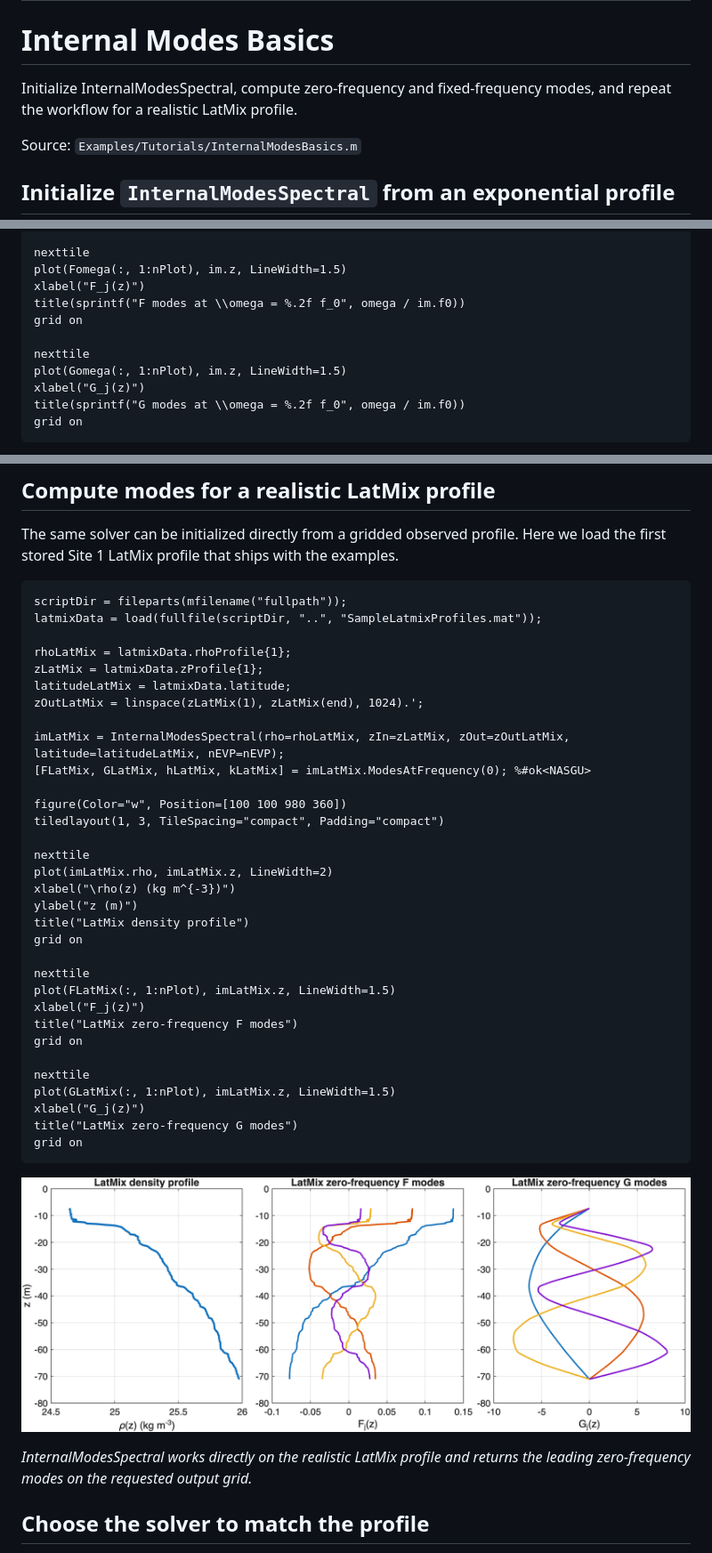
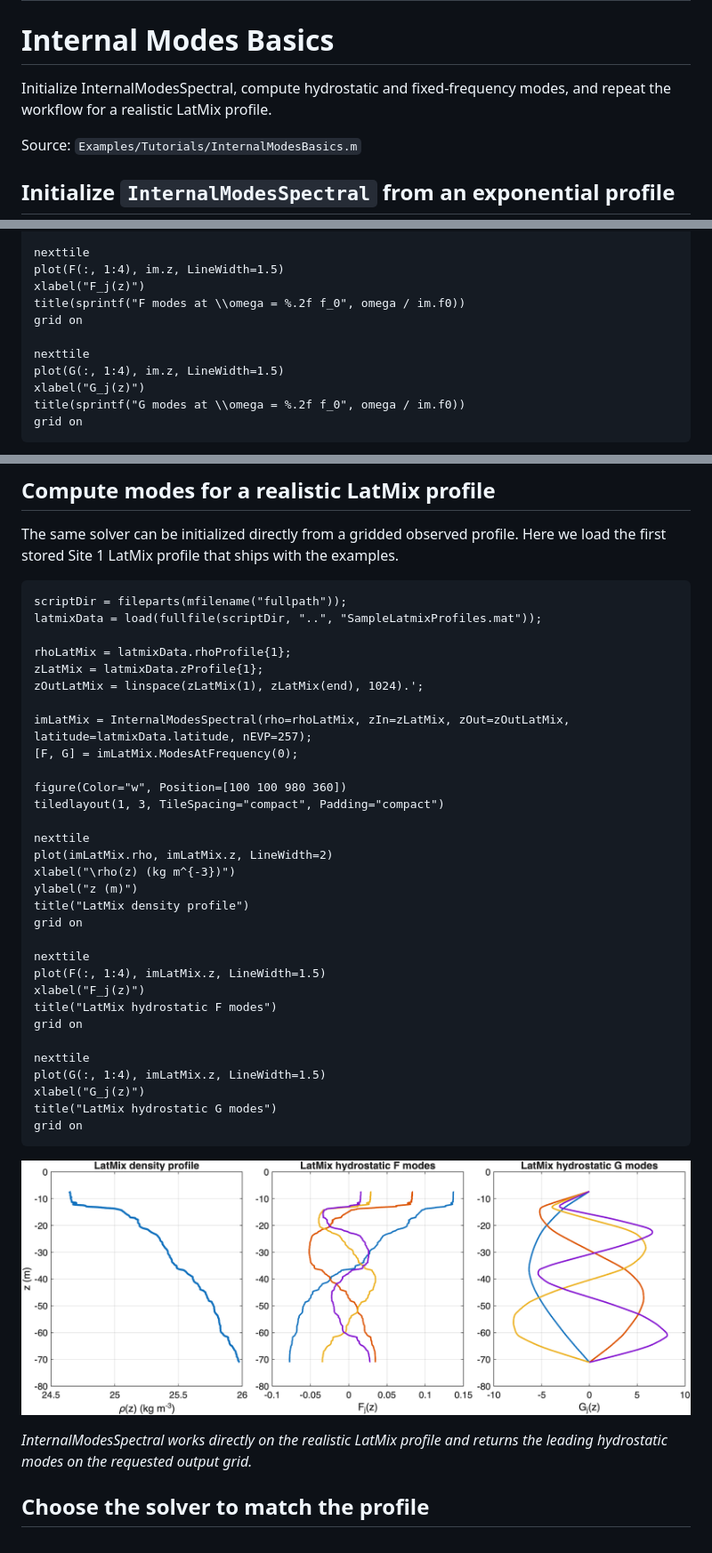
Before and after one commit to JeffreyEarly/internal-modes, a Markdown page: docs/tutorials/internal-modes-basics.md, 3 parts joined by grey strips. Shown: that part at 89% size. GitHub-like rendering; pictures changed too: docs/tutorials/internal-modes-basics/latmix-hydrostatic-modes.png (added), docs/tutorials/internal-modes-basics/latmix-zero-frequency-modes.png (deleted).

````diff
--- a/docs/tutorials/internal-modes-basics.md
+++ b/docs/tutorials/internal-modes-basics.md
@@ -9,7 +9,7 @@ permalink: /tutorials/internal-modes-basics
 
 # Internal Modes Basics
 
-Initialize InternalModesSpectral, compute zero-frequency and fixed-frequency modes, and repeat the workflow for a realistic LatMix profile.
+Initialize InternalModesSpectral, compute hydrostatic and fixed-frequency modes, and repeat the workflow for a realistic LatMix profile.
 
 Source: `Examples/Tutorials/InternalModesBasics.m`
 
@@ -110,13 +106,13 @@ title("Exponential profile")
 grid on
 
 nexttile
-plot(Fomega(:, 1:nPlot), im.z, LineWidth=1.5)
+plot(F(:, 1:4), im.z, LineWidth=1.5)
 xlabel("F_j(z)")
 title(sprintf("F modes at \\omega = %.2f f_0", omega / im.f0))
 grid on
 
 nexttile
-plot(Gomega(:, 1:nPlot), im.z, LineWidth=1.5)
+plot(G(:, 1:4), im.z, LineWidth=1.5)
 xlabel("G_j(z)")
 title(sprintf("G modes at \\omega = %.2f f_0", omega / im.f0))
 grid on
@@ -138,11 +134,10 @@ latmixData = load(fullfile(scriptDir, "..", "SampleLatmixProfiles.mat"));
 
 rhoLatMix = latmixData.rhoProfile{1};
 zLatMix = latmixData.zProfile{1};
-latitudeLatMix = latmixData.latitude;
 zOutLatMix = linspace(zLatMix(1), zLatMix(end), 1024).';
 
-imLatMix = InternalModesSpectral(rho=rhoLatMix, zIn=zLatMix, zOut=zOutLatMix, latitude=latitudeLatMix, nEVP=nEVP);
-[FLatMix, GLatMix, hLatMix, kLatMix] = imLatMix.ModesAtFrequency(0); %#ok<NASGU>
+imLatMix = InternalModesSpectral(rho=rhoLatMix, zIn=zLatMix, zOut=zOutLatMix, latitude=latmixData.latitude, nEVP=257);
+[F, G] = imLatMix.ModesAtFrequency(0);
 
 figure(Color="w", Position=[100 100 980 360])
 tiledlayout(1, 3, TileSpacing="compact", Padding="compact")
@@ -155,21 +150,21 @@ title("LatMix density profile")
 grid on
 
 nexttile
-plot(FLatMix(:, 1:nPlot), imLatMix.z, LineWidth=1.5)
+plot(F(:, 1:4), imLatMix.z, LineWidth=1.5)
 xlabel("F_j(z)")
-title("LatMix zero-frequency F modes")
+title("LatMix hydrostatic F modes")
 grid on
 
 nexttile
-plot(GLatMix(:, 1:nPlot), imLatMix.z, LineWidth=1.5)
+plot(G(:, 1:4), imLatMix.z, LineWidth=1.5)
 xlabel("G_j(z)")
-title("LatMix zero-frequency G modes")
+title("LatMix hydrostatic G modes")
 grid on
 ```
 
-![InternalModesSpectral works directly on the realistic LatMix profile and returns the leading zero-frequency modes on the requested output grid.](./internal-modes-basics/latmix-zero-frequency-modes.png)
+![InternalModesSpectral works directly on the realistic LatMix profile and returns the leading hydrostatic modes on the requested output grid.](./internal-modes-basics/latmix-hydrostatic-modes.png)
 
-*InternalModesSpectral works directly on the realistic LatMix profile and returns the leading zero-frequency modes on the requested output grid.*
+*InternalModesSpectral works directly on the realistic LatMix profile and returns the leading hydrostatic modes on the requested output grid.*
 
 ## Choose the solver to match the profile
 
````
Also changed, not shown: other parts of docs/tutorials/internal-modes-basics.md (+15 -19 lines), docs/tutorials/index.md (+1 -1 lines), docs/tutorials/internal-modes-basics/exponential-hydrostatic-modes.png (added), docs/tutorials/internal-modes-basics/exponential-zero-frequency-modes.png (deleted), 2 other files.
